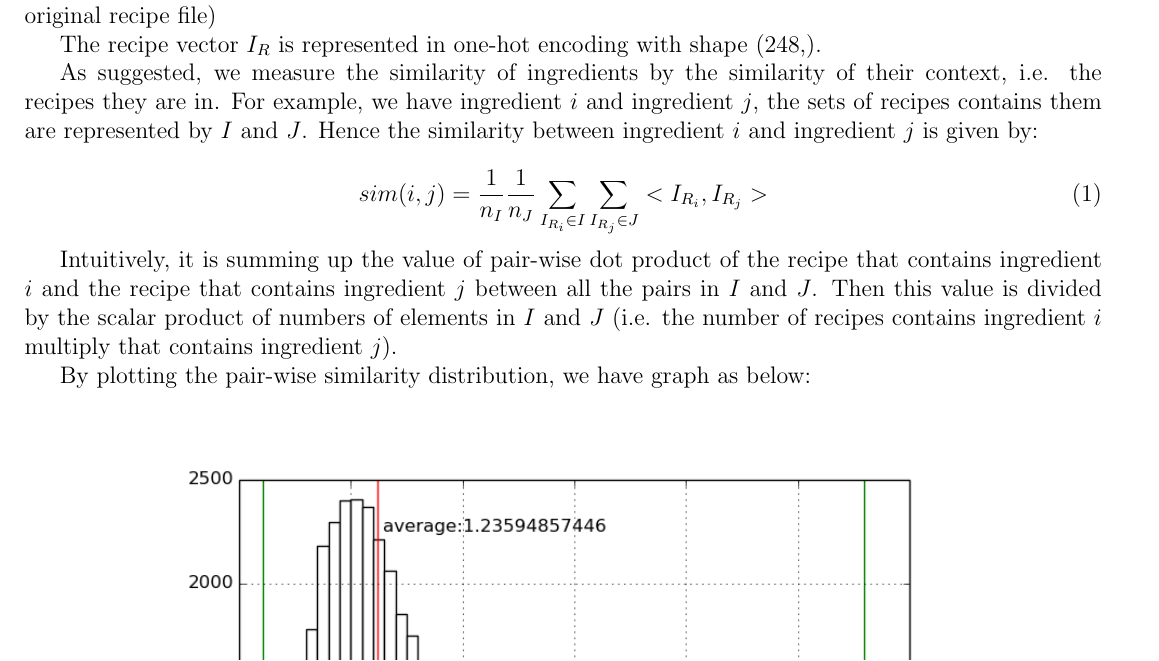
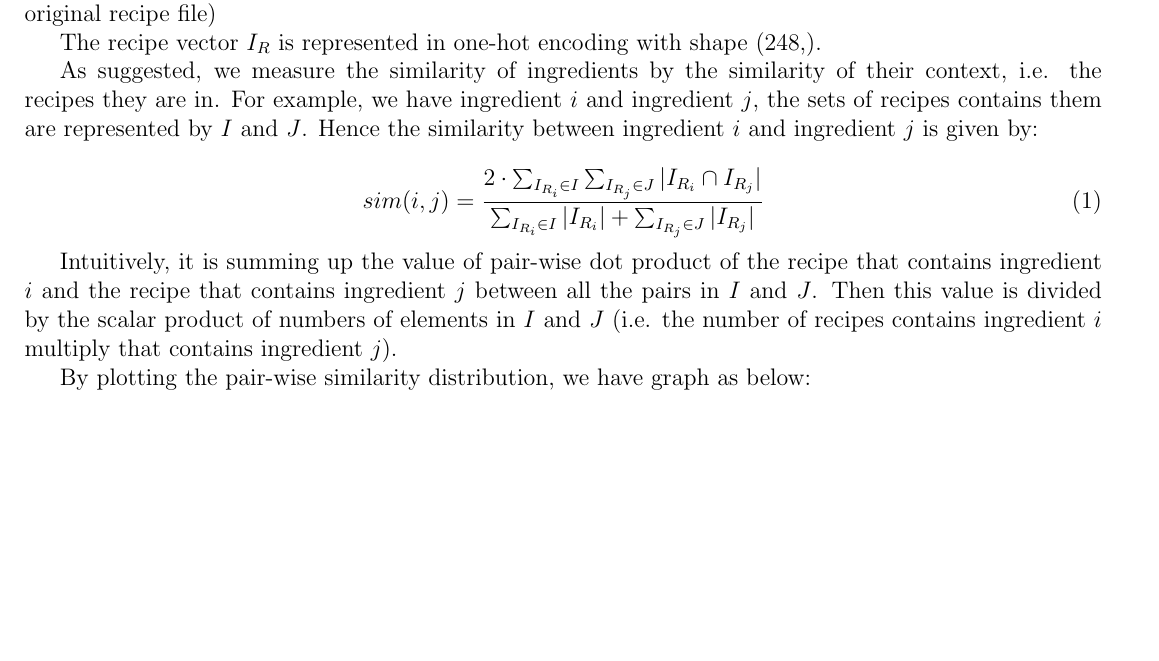
Before and after one commit to liah-chan/recipe_completion, a LaTeX document (summary/june21_summary.tex): part of page 2 of 4 before the commit and part of page 2 of 3 after it, cut so that both start at the same text, the shorter picture padded with empty space. The pictures show the PDF file summary/june21_summary.pdf that the author committed with the source.

Commit message:
similarity formula updated

```diff
--- a/summary/june21_summary.tex
+++ b/summary/june21_summary.tex
@@ -28,7 +28,7 @@ The recipe vector $I_R$ is represented in one-hot encoding with shape (248,).
 As suggested, we measure the similarity of ingredients by the similarity of their context, i.e. the recipes they are in. For example, we have ingredient $i$ and ingredient $j$, the sets of recipes contains them are represented by $I$ and $J$. Hence the similarity between ingredient $i$ and ingredient $j$ is given by:
 
 \begin{equation}
-sim(i,j) = \frac{1}{n_I}\frac{1}{n_J}\sum_{I_{R_i} \in I}\sum_{ I_{R_j} \in J} <I_{R_i},I_{R_j}>
+sim(i,j) = \frac{2 \cdot \sum_{I_{R_i} \in I} \sum_{ I_{R_j} \in J} |I_{R_i} \cap I_{R_j}|}{\sum_{I_{R_i} \in I} |I_{R_i}| + \sum_{I_{R_j} \in J} |I_{R_j}|}
 \end{equation}
 
 Intuitively, it is summing up the value of pair-wise dot product of the recipe that contains ingredient $i$ and the recipe that contains ingredient $j$ between all the pairs in $I$ and $J$. Then this value is divided by the scalar product of numbers of elements in $I$ and $J$ (i.e. the number of recipes contains ingredient $i$ multiply that contains ingredient $j$).
```
Also changed, not shown: summary/june21_summary.pdf.
